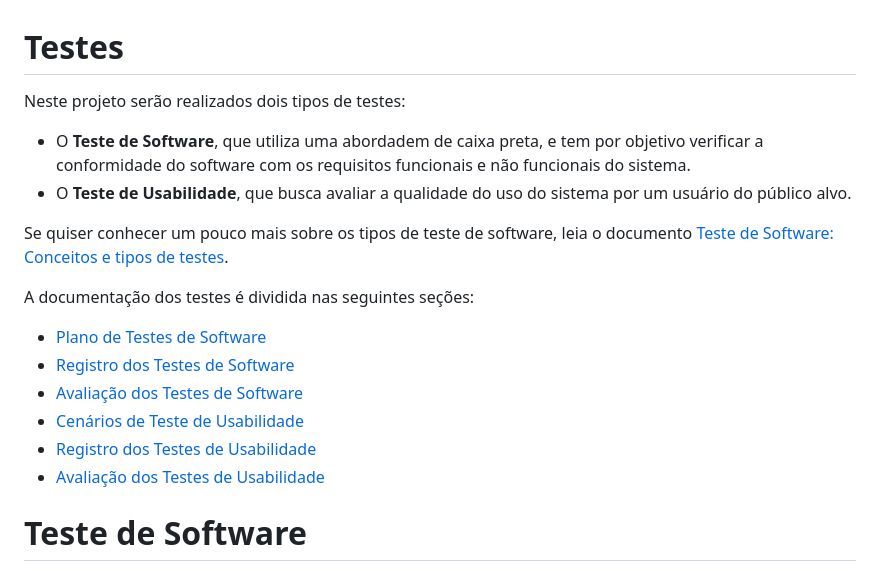
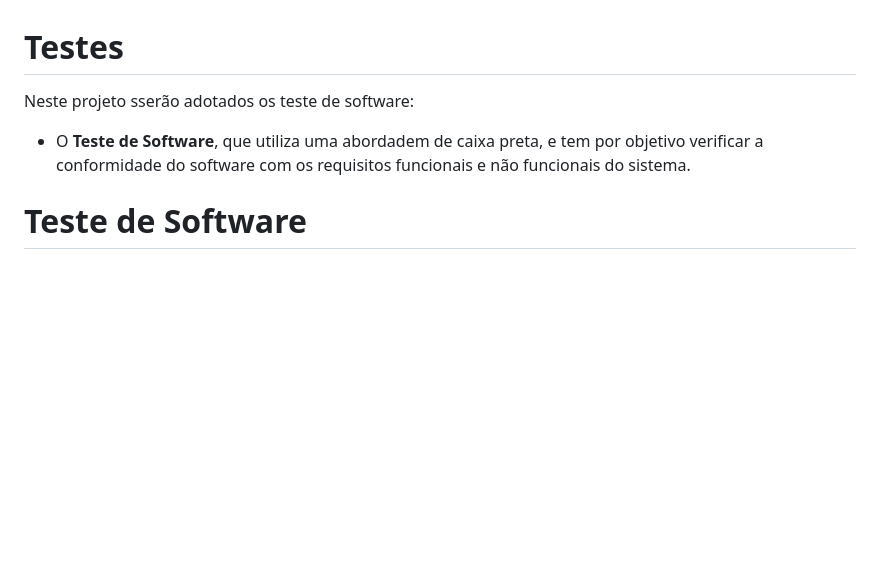
Before and after one commit to ICEI-PUC-Minas-PMV-SI/pmv-si-2025-1-pe1-t2-pesticidetracker, a Markdown page: docs/tests.md, the part around the change. Rendered like a GitHub page; blank space fills up the shorter version.

Commit message:
remoção da seção de testes de usabilidade

```diff
--- a/docs/tests.md
+++ b/docs/tests.md
@@ -1,20 +1,8 @@
 # Testes
 
-Neste projeto serão realizados dois tipos de testes:
+Neste projeto sserão adotados os teste de software:
 
  - O **Teste de Software**, que utiliza uma abordadem de caixa preta, e tem por objetivo verificar a conformidade do software com os requisitos funcionais e não funcionais do sistema.
- - O **Teste de Usabilidade**, que busca avaliar a qualidade do uso do sistema por um usuário do público alvo.
-
-Se quiser conhecer um pouco mais sobre os tipos de teste de software, leia o documento [Teste de Software: Conceitos e tipos de testes](https://blog.onedaytesting.com.br/teste-de-software/).
-
-A documentação dos testes é dividida nas seguintes seções:
-
- - [Plano de Testes de Software](#plano-de-testes-de-software)
- - [Registro dos Testes de Software](#registro-dos-testes-de-software)
- - [Avaliação dos Testes de Software](#avaliação-dos-testes-de-software)
- - [Cenários de Teste de Usabilidade](#cenários-de-teste-de-usabilidade)
- - [Registro dos Testes de Usabilidade](#registro-dos-testes-de-usabilidade)
- - [Avaliação dos Testes de Usabilidade](#avaliação-dos-testes-de-usabilidade)
 
 # Teste de Software
 
```
